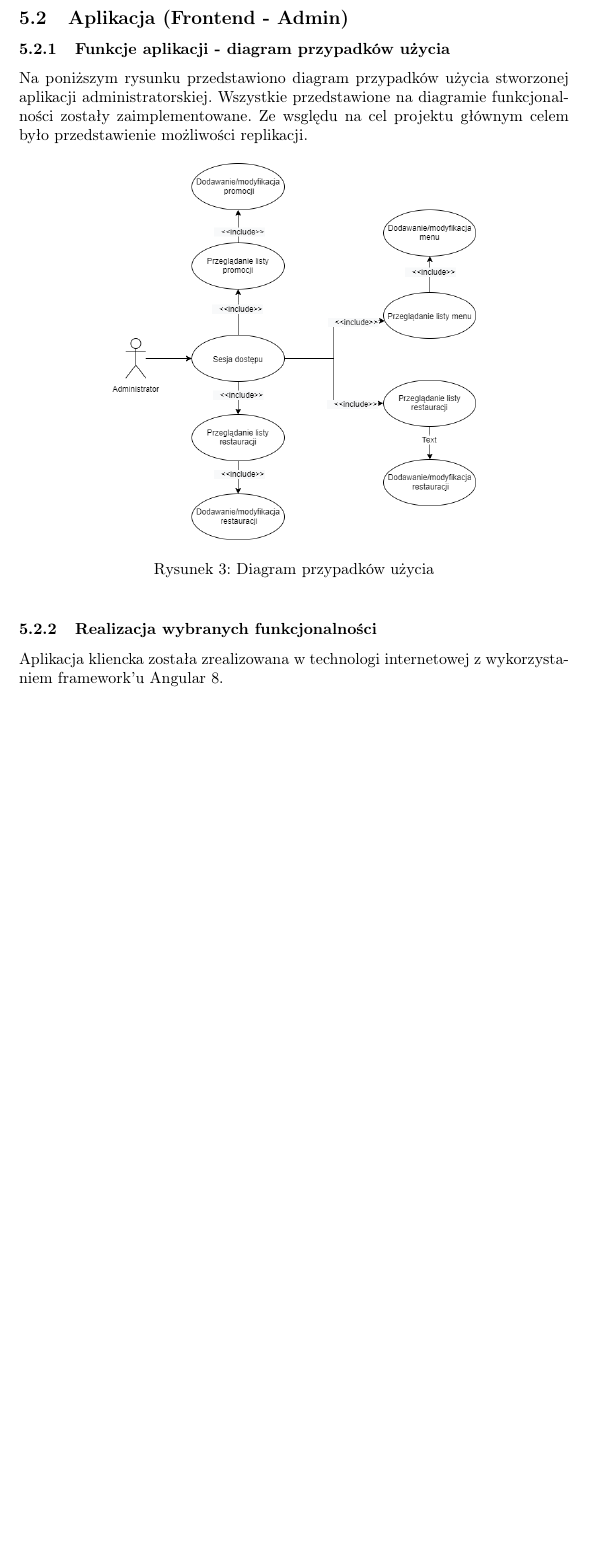
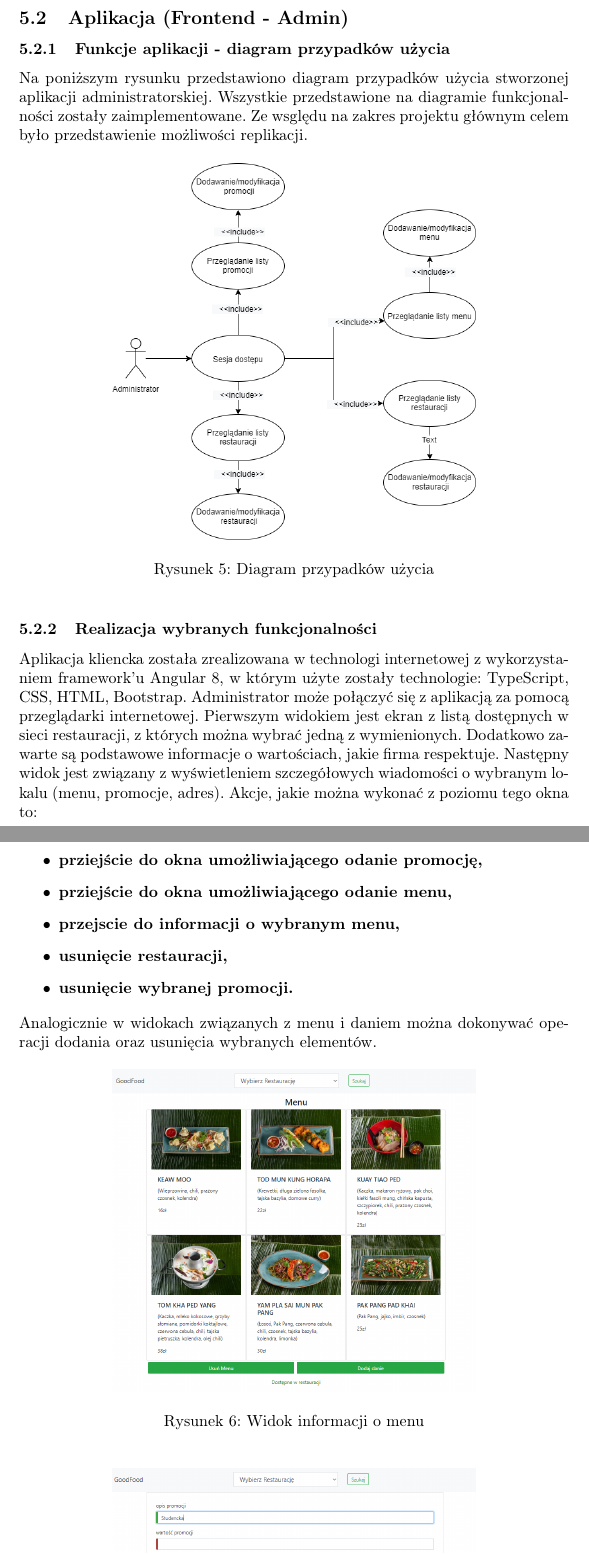
Before and after one commit to dave20100/Restaurant_System, a LaTeX document (Dokumentation/main.tex): part of page 12 of 13 before the commit and two parts of pages 13 and 14 of 16 after it, the two joined at a grey line, cut so that both start at the same text, the shorter picture padded with empty space. Compiled offline with pdfLaTeX.

Commit message:
add 3 and 5 point in documentation

```diff
--- a/Dokumentation/main.tex
+++ b/Dokumentation/main.tex
@@ -193,11 +202,30 @@ Agent Dystrybucji (Distribution Agent) - agent (distrib.exe) odpowiedzialny za a
 	\newpage
 	\subsection{Aplikacja (Frontend - Admin)}
 		\subsubsection{Funkcje aplikacji - diagram przypadków użycia}
-		Na poniższym rysunku przedstawiono diagram przypadków użycia stworzonej aplikacji administratorskiej. Wszystkie przedstawione na diagramie funkcjonalności zostały zaimplementowane. Ze wsględu na cel projektu głównym celem było przedstawienie możliwości replikacji.
+		Na poniższym rysunku przedstawiono diagram przypadków użycia stworzonej aplikacji administratorskiej. Wszystkie przedstawione na diagramie funkcjonalności zostały zaimplementowane. Ze wsględu na zakres projektu głównym celem było przedstawienie możliwości replikacji.
 			\begin{figure}[hbt!]
 				\includegraphics[width=8cm]{Files/Pictures/UMLAdminApp}
 				\centering
 				\caption{Diagram przypadków użycia}
 			\end{figure}
 		\subsubsection{Realizacja wybranych funkcjonalności}
-		Aplikacja kliencka została zrealizowana w technologi internetowej z wykorzystaniem framework'u Angular 8.
+		Aplikacja kliencka została zrealizowana w technologi internetowej z wykorzystaniem framework'u Angular 8, w którym użyte zostały technologie:  TypeScript, CSS, HTML, Bootstrap. Administrator może połączyć się z aplikacją za pomocą przeglądarki internetowej. Pierwszym widokiem jest ekran z listą dostępnych w sieci restauracji, z których można wybrać jedną z wymienionych. Dodatkowo zawarte są podstawowe informacje o wartościach, jakie firma respektuje. Następny widok jest związany z wyświetleniem szczegółowych wiadomości o wybranym lokalu (menu, promocje, adres). Akcje, jakie można wykonać z poziomu tego okna to:
+		\newpage
+		\begin{itemize}
+				\item
+					\textbf{prziejście do okna umożliwiającego odanie promocję,}
+				\item
+					\textbf{prziejście do okna umożliwiającego odanie menu,}
+				\item
+					\textbf{przejscie do informacji o wybranym menu,}
+				\item
+					\textbf{usunięcie restauracji,}
+				\item
+					\textbf{usunięcie wybranej promocji.}
+			\end{itemize}
+			Analogicznie w widokach związanych z menu i daniem można dokonywać operacji  dodania oraz usunięcia wybranych elementów.
+
+			\begin{figure}[hbt!]
+				\includegraphics[width=8cm]{Files/Pictures/MenuList_A}
+				\centering
+				\caption{Widok informacji o menu}
```
Also changed, not shown: Dokumentation/Files/Pictures/Model.png (added), Dokumentation/Files/Pictures/Model_K.png (added), Dokumentation/Files/Src/Model.png (added), Dokumentation/main.tex (34 more changed lines), 6 other files.
